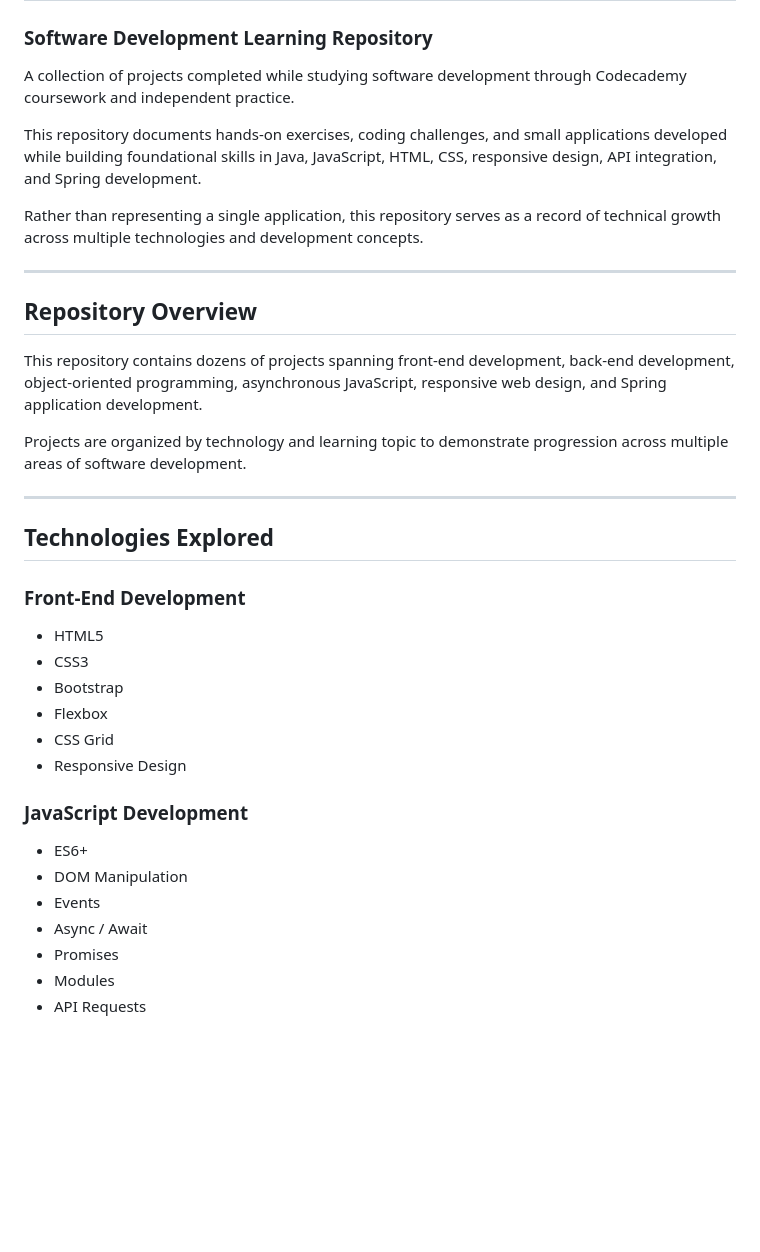
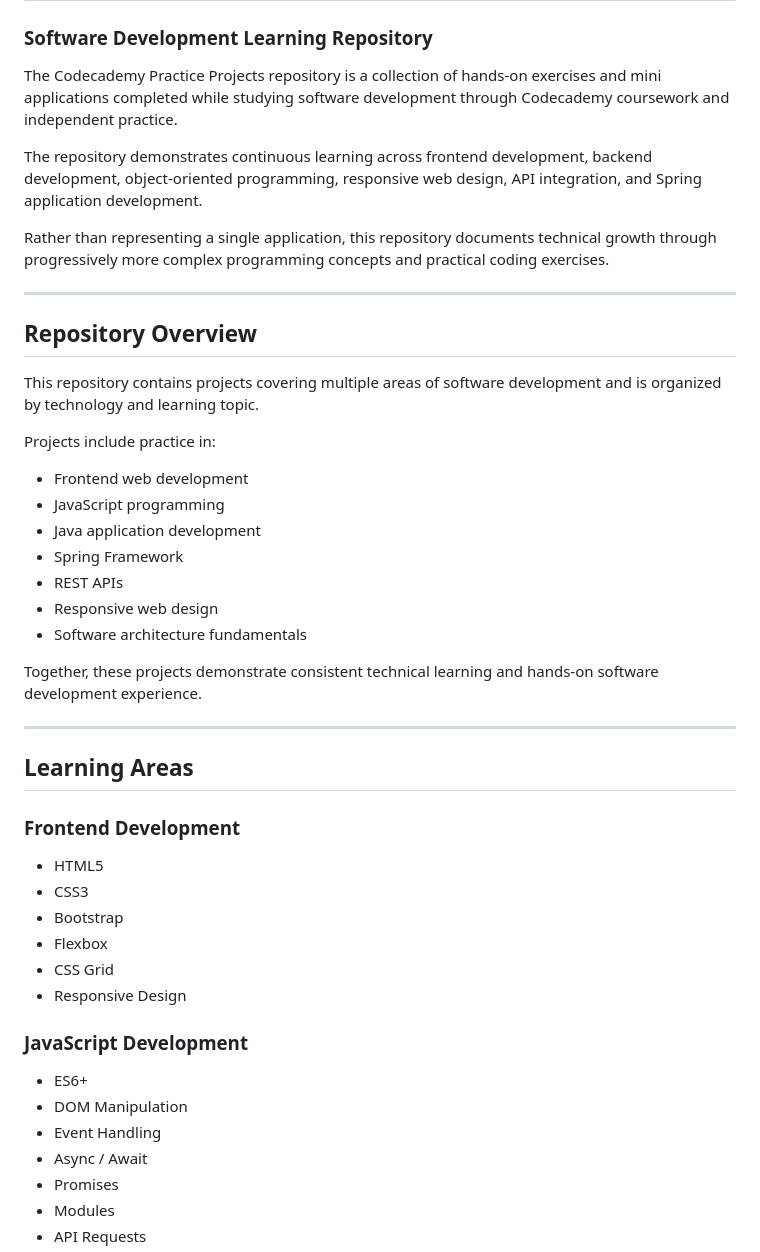
Before and after one commit to CraftyCurtis05/mini-projects, a Markdown page: README.md, the part around one of its changes. Rendered like a GitHub page; blank space fills up the shorter version.

```diff
--- a/README.md
+++ b/README.md
@@ -2,25 +2,35 @@
 
 ### Software Development Learning Repository
 
-A collection of projects completed while studying software development through Codecademy coursework and independent practice.
+The Codecademy Practice Projects repository is a collection of hands-on exercises and mini applications completed while studying software development through Codecademy coursework and independent practice.
 
-This repository documents hands-on exercises, coding challenges, and small applications developed while building foundational skills in Java, JavaScript, HTML, CSS, responsive design, API integration, and Spring development.
+The repository demonstrates continuous learning across frontend development, backend development, object-oriented programming, responsive web design, API integration, and Spring application development.
 
-Rather than representing a single application, this repository serves as a record of technical growth across multiple technologies and development concepts.
+Rather than representing a single application, this repository documents technical growth through progressively more complex programming concepts and practical coding exercises.
 
 ---
 
 ## Repository Overview
 
-This repository contains dozens of projects spanning front-end development, back-end development, object-oriented programming, asynchronous JavaScript, responsive web design, and Spring application development.
+This repository contains projects covering multiple areas of software development and is organized by technology and learning topic.
 
-Projects are organized by technology and learning topic to demonstrate progression across multiple areas of software development.
+Projects include practice in:
+
+- Frontend web development
+- JavaScript programming
+- Java application development
+- Spring Framework
+- REST APIs
+- Responsive web design
+- Software architecture fundamentals
+
+Together, these projects demonstrate consistent technical learning and hands-on software development experience.
 
 ---
 
-## Technologies Explored
+## Learning Areas
 
-### Front-End Development
+### Frontend Development
 
 - HTML5
 - CSS3
@@ -33,7 +43,7 @@ Projects are organized by technology and learning topic to demonstrate progressi
 
 - ES6+
 - DOM Manipulation
-- Events
+- Event Handling
 - Async / Await
 - Promises
 - Modules
```
Also changed, not shown: other parts of README.md (+28 -52 lines).
